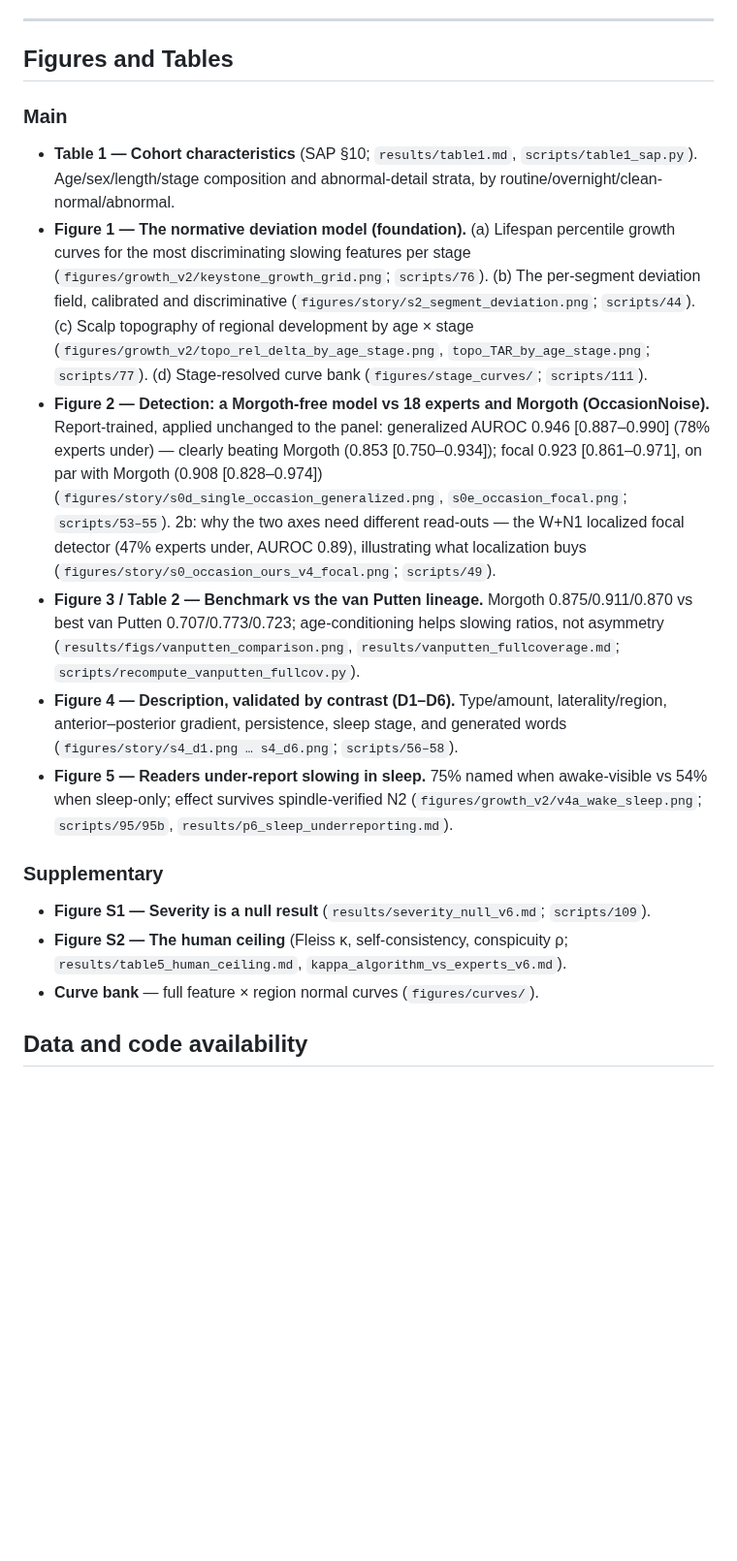
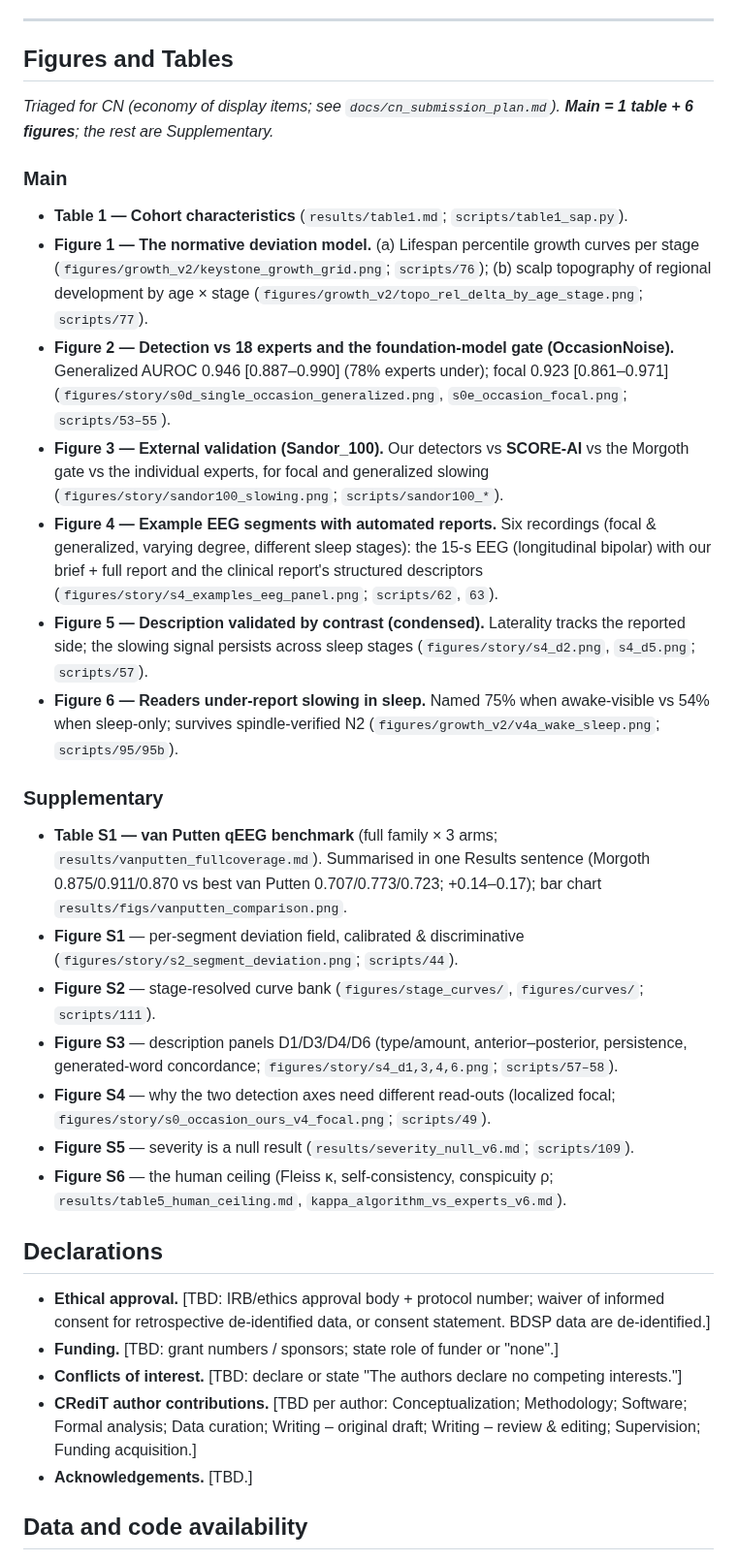
Before and after one commit to bdsp-core/morgoth-slowing-growth-curves, a Markdown page: docs/manuscript_draft.md, the part around one of its changes. Shown at 97% size. Drawn GitHub-style; blank space fills up the shorter version.

```diff
--- a/docs/manuscript_draft.md
+++ b/docs/manuscript_draft.md
@@ -175,20 +185,35 @@ We present, to our knowledge, the first large-scale, lifespan- and sleep-stage-r
 
 ## Figures and Tables
 
+*Triaged for CN (economy of display items; see `docs/cn_submission_plan.md`). **Main = 1 table + 6 figures**; the rest are Supplementary.*
+
 ### Main
 
-- **Table 1 — Cohort characteristics** (SAP §10; `results/table1.md`, `scripts/table1_sap.py`). Age/sex/length/stage composition and abnormal-detail strata, by routine/overnight/clean-normal/abnormal.
-- **Figure 1 — The normative deviation model (foundation).** (a) Lifespan percentile growth curves for the most discriminating slowing features per stage (`figures/growth_v2/keystone_growth_grid.png`; `scripts/76`). (b) The per-segment deviation field, calibrated and discriminative (`figures/story/s2_segment_deviation.png`; `scripts/44`). (c) Scalp topography of regional development by age × stage (`figures/growth_v2/topo_rel_delta_by_age_stage.png`, `topo_TAR_by_age_stage.png`; `scripts/77`). (d) Stage-resolved curve bank (`figures/stage_curves/`; `scripts/111`).
-- **Figure 2 — Detection: a Morgoth-free model vs 18 experts and Morgoth (OccasionNoise).** Report-trained, applied unchanged to the panel: generalized AUROC 0.946 [0.887–0.990] (78% experts under) — clearly beating Morgoth (0.853 [0.750–0.934]); focal 0.923 [0.861–0.971], on par with Morgoth (0.908 [0.828–0.974]) (`figures/story/s0d_single_occasion_generalized.png`, `s0e_occasion_focal.png`; `scripts/53–55`). 2b: why the two axes need different read-outs — the W+N1 localized focal detector (47% experts under, AUROC 0.89), illustrating what localization buys (`figures/story/s0_occasion_ours_v4_focal.png`; `scripts/49`).
-- **Figure 3 / Table 2 — Benchmark vs the van Putten lineage.** Morgoth 0.875/0.911/0.870 vs best van Putten 0.707/0.773/0.723; age-conditioning helps slowing ratios, not asymmetry (`results/figs/vanputten_comparison.png`, `results/vanputten_fullcoverage.md`; `scripts/recompute_vanputten_fullcov.py`).
-- **Figure 4 — Description, validated by contrast (D1–D6).** Type/amount, laterality/region, anterior–posterior gradient, persistence, sleep stage, and generated words (`figures/story/s4_d1.png … s4_d6.png`; `scripts/56–58`).
-- **Figure 5 — Readers under-report slowing in sleep.** 75% named when awake-visible vs 54% when sleep-only; effect survives spindle-verified N2 (`figures/growth_v2/v4a_wake_sleep.png`; `scripts/95/95b`, `results/p6_sleep_underreporting.md`).
+- **Table 1 — Cohort characteristics** (`results/table1.md`; `scripts/table1_sap.py`).
+- **Figure 1 — The normative deviation model.** (a) Lifespan percentile growth curves per stage (`figures/growth_v2/keystone_growth_grid.png`; `scripts/76`); (b) scalp topography of regional development by age × stage (`figures/growth_v2/topo_rel_delta_by_age_stage.png`; `scripts/77`).
+- **Figure 2 — Detection vs 18 experts and the foundation-model gate (OccasionNoise).** Generalized AUROC 0.946 [0.887–0.990] (78% experts under); focal 0.923 [0.861–0.971] (`figures/story/s0d_single_occasion_generalized.png`, `s0e_occasion_focal.png`; `scripts/53–55`).
+- **Figure 3 — External validation (Sandor_100).** Our detectors vs **SCORE-AI** vs the Morgoth gate vs the individual experts, for focal and generalized slowing (`figures/story/sandor100_slowing.png`; `scripts/sandor100_*`).
+- **Figure 4 — Example EEG segments with automated reports.** Six recordings (focal & generalized, varying degree, different sleep stages): the 15-s EEG (longitudinal bipolar) with our brief + full report and the clinical report's structured descriptors (`figures/story/s4_examples_eeg_panel.png`; `scripts/62`, `63`).
+- **Figure 5 — Description validated by contrast (condensed).** Laterality tracks the reported side; the slowing signal persists across sleep stages (`figures/story/s4_d2.png`, `s4_d5.png`; `scripts/57`).
+- **Figure 6 — Readers under-report slowing in sleep.** Named 75% when awake-visible vs 54% when sleep-only; survives spindle-verified N2 (`figures/growth_v2/v4a_wake_sleep.png`; `scripts/95/95b`).
 
 ### Supplementary
 
-- **Figure S1 — Severity is a null result** (`results/severity_null_v6.md`; `scripts/109`).
-- **Figure S2 — The human ceiling** (Fleiss κ, self-consistency, conspicuity ρ; `results/table5_human_ceiling.md`, `kappa_algorithm_vs_experts_v6.md`).
-- **Curve bank** — full feature × region normal curves (`figures/curves/`).
+- **Table S1 — van Putten qEEG benchmark** (full family × 3 arms; `results/vanputten_fullcoverage.md`). Summarised in one Results sentence (Morgoth 0.875/0.911/0.870 vs best van Putten 0.707/0.773/0.723; +0.14–0.17); bar chart `results/figs/vanputten_comparison.png`.
+- **Figure S1** — per-segment deviation field, calibrated & discriminative (`figures/story/s2_segment_deviation.png`; `scripts/44`).
+- **Figure S2** — stage-resolved curve bank (`figures/stage_curves/`, `figures/curves/`; `scripts/111`).
+- **Figure S3** — description panels D1/D3/D4/D6 (type/amount, anterior–posterior, persistence, generated-word concordance; `figures/story/s4_d1,3,4,6.png`; `scripts/57–58`).
+- **Figure S4** — why the two detection axes need different read-outs (localized focal; `figures/story/s0_occasion_ours_v4_focal.png`; `scripts/49`).
+- **Figure S5** — severity is a null result (`results/severity_null_v6.md`; `scripts/109`).
+- **Figure S6** — the human ceiling (Fleiss κ, self-consistency, conspicuity ρ; `results/table5_human_ceiling.md`, `kappa_algorithm_vs_experts_v6.md`).
+
+## Declarations
+
+- **Ethical approval.** [TBD: IRB/ethics approval body + protocol number; waiver of informed consent for retrospective de-identified data, or consent statement. BDSP data are de-identified.]
+- **Funding.** [TBD: grant numbers / sponsors; state role of funder or "none".]
+- **Conflicts of interest.** [TBD: declare or state "The authors declare no competing interests."]
+- **CRediT author contributions.** [TBD per author: Conceptualization; Methodology; Software; Formal analysis; Data curation; Writing – original draft; Writing – review & editing; Supervision; Funding acquisition.]
+- **Acknowledgements.** [TBD.]
 
 ## Data and code availability
 
```
Also changed, not shown: other parts of docs/manuscript_draft.md (+43 -10 lines).
